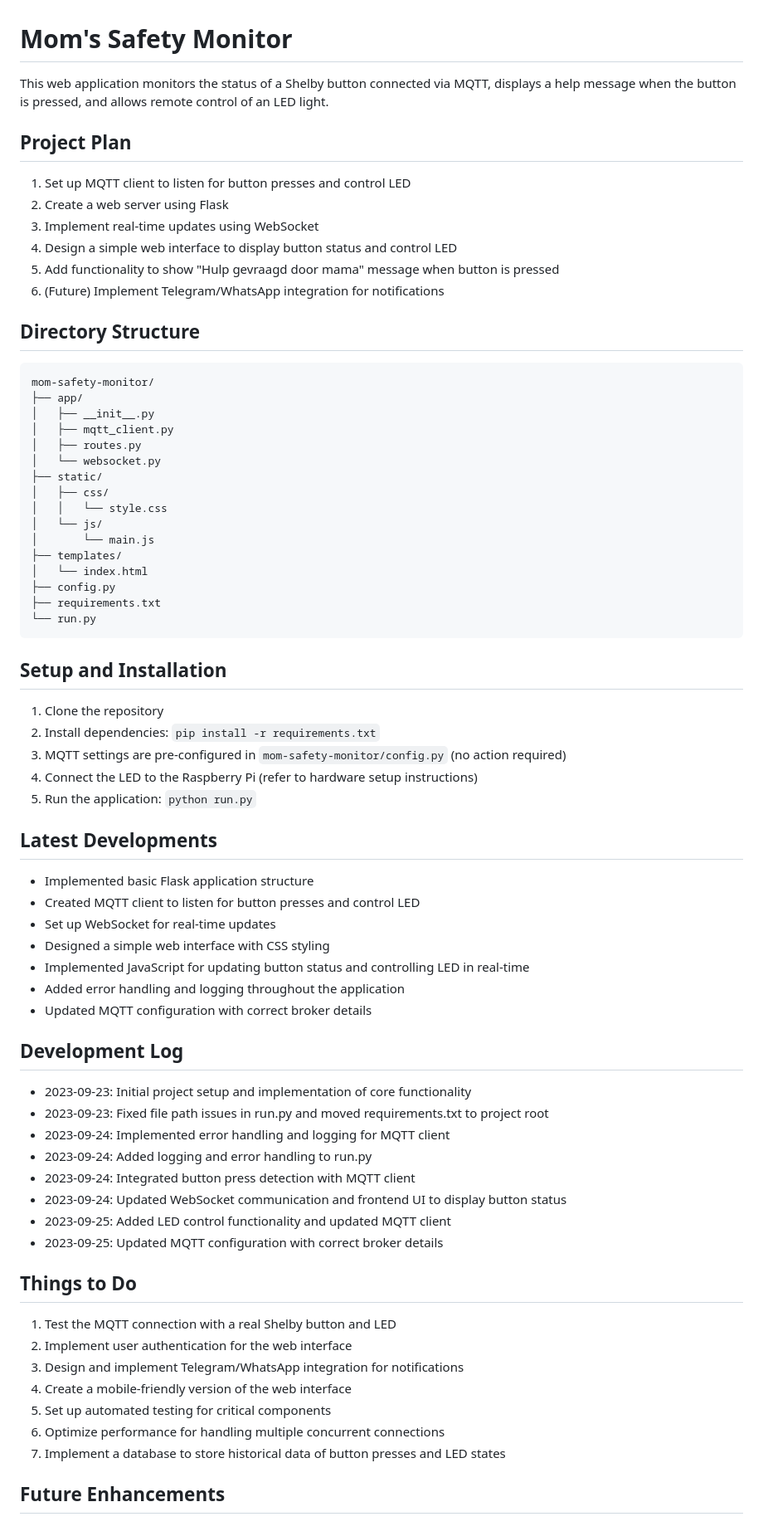
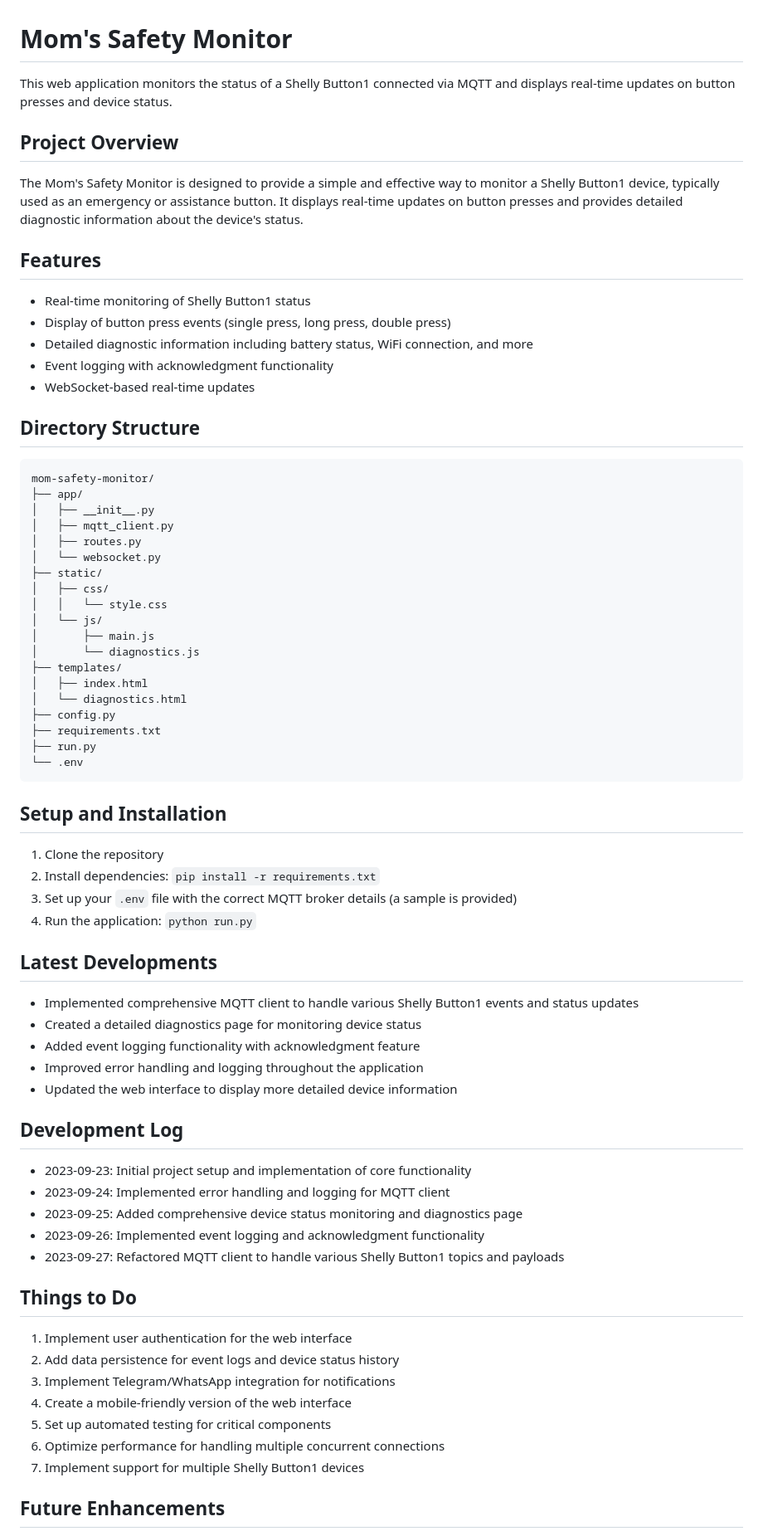
Before and after one commit to zokahn/mamawatch, a Markdown page: README.md, the part around one of its changes. Shown at 83% size. GitHub-like rendering.

Commit message:
feat: Update README with latest project details

````diff
--- a/README.md
+++ b/README.md
@@ -1,15 +1,18 @@
 # Mom's Safety Monitor
 
-This web application monitors the status of a Shelby button connected via MQTT, displays a help message when the button is pressed, and allows remote control of an LED light.
+This web application monitors the status of a Shelly Button1 connected via MQTT and displays real-time updates on button presses and device status.
 
-## Project Plan
+## Project Overview
 
-1. Set up MQTT client to listen for button presses and control LED
-2. Create a web server using Flask
-3. Implement real-time updates using WebSocket
-4. Design a simple web interface to display button status and control LED
-5. Add functionality to show "Hulp gevraagd door mama" message when button is pressed
-6. (Future) Implement Telegram/WhatsApp integration for notifications
+The Mom's Safety Monitor is designed to provide a simple and effective way to monitor a Shelly Button1 device, typically used as an emergency or assistance button. It displays real-time updates on button presses and provides detailed diagnostic information about the device's status.
+
+## Features
+
+- Real-time monitoring of Shelly Button1 status
+- Display of button press events (single press, long press, double press)
+- Detailed diagnostic information including battery status, WiFi connection, and more
+- Event logging with acknowledgment functionality
+- WebSocket-based real-time updates
 
 ## Directory Structure
 
@@ -24,52 +27,49 @@ mom-safety-monitor/
 │   ├── css/
 │   │   └── style.css
 │   └── js/
-│       └── main.js
+│       ├── main.js
+│       └── diagnostics.js
 ├── templates/
-│   └── index.html
+│   ├── index.html
+│   └── diagnostics.html
 ├── config.py
 ├── requirements.txt
-└── run.py
+├── run.py
+└── .env
 ```
 
 ## Setup and Installation
 
 1. Clone the repository
 2. Install dependencies: `pip install -r requirements.txt`
-3. MQTT settings are pre-configured in `mom-safety-monitor/config.py` (no action required)
-4. Connect the LED to the Raspberry Pi (refer to hardware setup instructions)
-5. Run the application: `python run.py`
+3. Set up your `.env` file with the correct MQTT broker details (a sample is provided)
+4. Run the application: `python run.py`
 
 ## Latest Developments
 
-- Implemented basic Flask application structure
-- Created MQTT client to listen for button presses and control LED
-- Set up WebSocket for real-time updates
-- Designed a simple web interface with CSS styling
-- Implemented JavaScript for updating button status and controlling LED in real-time
-- Added error handling and logging throughout the application
-- Updated MQTT configuration with correct broker details
+- Implemented comprehensive MQTT client to handle various Shelly Button1 events and status updates
+- Created a detailed diagnostics page for monitoring device status
+- Added event logging functionality with acknowledgment feature
+- Improved error handling and logging throughout the application
+- Updated the web interface to display more detailed device information
 
 ## Development Log
 
 - 2023-09-23: Initial project setup and implementation of core functionality
-- 2023-09-23: Fixed file path issues in run.py and moved requirements.txt to project root
 - 2023-09-24: Implemented error handling and logging for MQTT client
-- 2023-09-24: Added logging and error handling to run.py
-- 2023-09-24: Integrated button press detection with MQTT client
-- 2023-09-24: Updated WebSocket communication and frontend UI to display button status
-- 2023-09-25: Added LED control functionality and updated MQTT client
-- 2023-09-25: Updated MQTT configuration with correct broker details
+- 2023-09-25: Added comprehensive device status monitoring and diagnostics page
+- 2023-09-26: Implemented event logging and acknowledgment functionality
+- 2023-09-27: Refactored MQTT client to handle various Shelly Button1 topics and payloads
 
 ## Things to Do
 
-1. Test the MQTT connection with a real Shelby button and LED
-2. Implement user authentication for the web interface
-3. Design and implement Telegram/WhatsApp integration for notifications
+1. Implement user authentication for the web interface
+2. Add data persistence for event logs and device status history
+3. Implement Telegram/WhatsApp integration for notifications
 4. Create a mobile-friendly version of the web interface
 5. Set up automated testing for critical components
 6. Optimize performance for handling multiple concurrent connections
-7. Implement a database to store historical data of button presses and LED states
+7. Implement support for multiple Shelly Button1 devices
 
 ## Future Enhancements
 
````
Also changed, not shown: other parts of README.md (+13 -5 lines).
